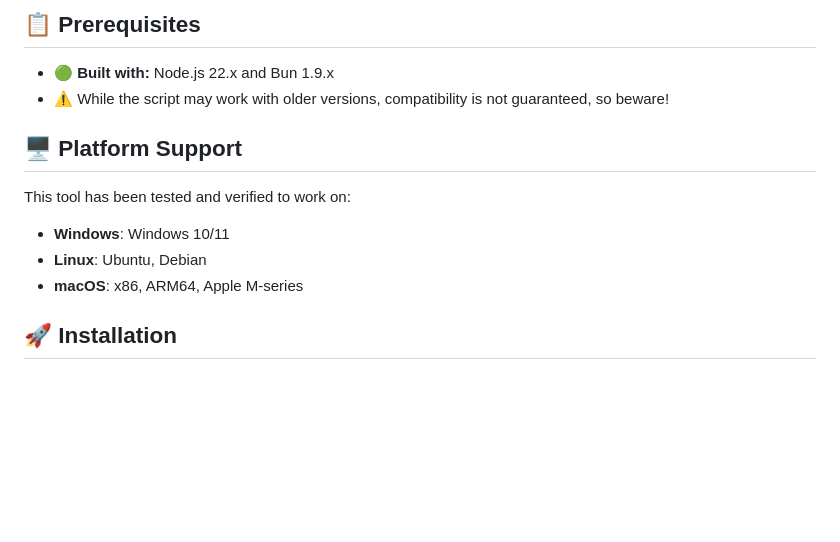
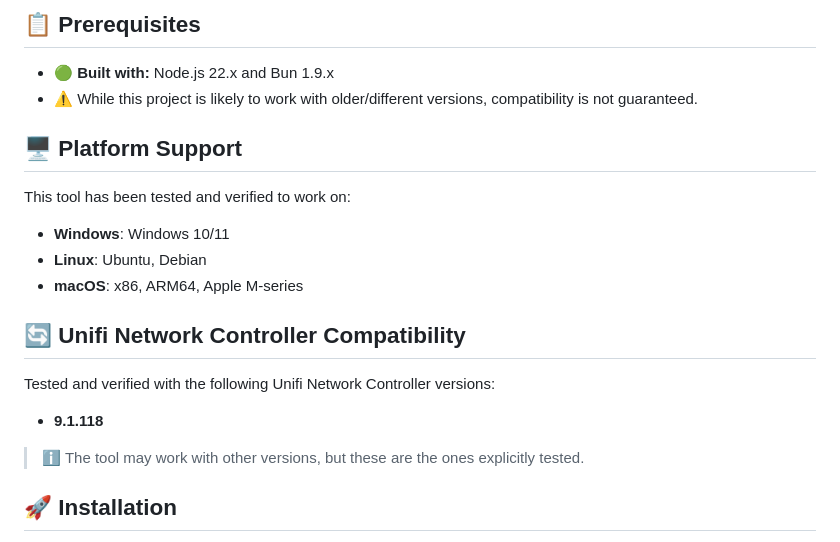
Before and after one commit to x86txt/unifi-flows, a Markdown page: README.md, the part around the change printed below. GitHub-like rendering; blank space fills up the shorter version.

Commit message:
Added Unifi Network Controller compatibility section

```diff
--- a/README.md
+++ b/README.md
@@ -27,7 +27,7 @@ This project will allow you to export the Traffic Flows (Blocked & Threats) from
 ## 📋 Prerequisites
 
 - 🟢 **Built with:** Node.js 22.x and Bun 1.9.x
-- ⚠️ While the script may work with older versions, compatibility is not guaranteed, so beware!
+- ⚠️ While this project is likely to work with older/different versions, compatibility is not guaranteed.
 
 ## 🖥️ Platform Support
 
@@ -36,6 +36,14 @@ This tool has been tested and verified to work on:
 - **Windows**: Windows 10/11
 - **Linux**: Ubuntu, Debian
 - **macOS**: x86, ARM64, Apple M-series
+
+## 🔄 Unifi Network Controller Compatibility
+
+Tested and verified with the following Unifi Network Controller versions:
+
+- **9.1.118**
+
+> ℹ️ The tool may work with other versions, but these are the ones explicitly tested.
 
 ## 🚀 Installation
 
```
Also changed, not shown: other parts of README.md (+1 -1 lines).
